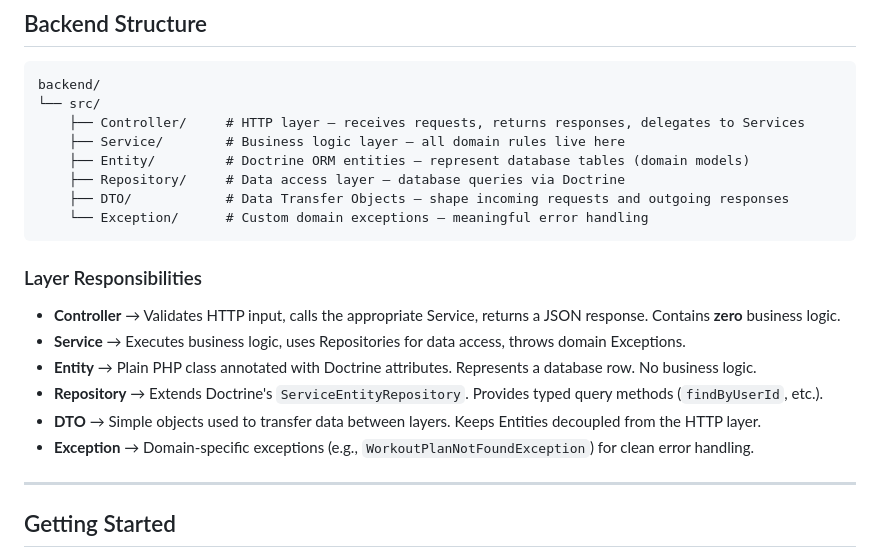
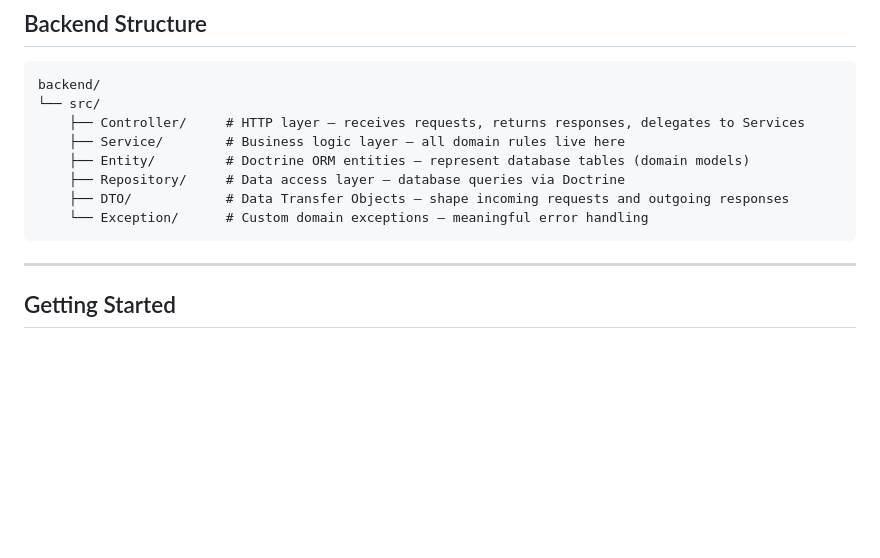
Before and after one commit to dilekoturak/workout-plan-manager, a Markdown page: README.md, the part around the change. Drawn GitHub-style; blank space fills up the shorter version.

````diff
--- a/README.md
+++ b/README.md
@@ -85,16 +85,6 @@ backend/
     ├── DTO/            # Data Transfer Objects — shape incoming requests and outgoing responses
     └── Exception/      # Custom domain exceptions — meaningful error handling
 ```
-
-### Layer Responsibilities
-
-- **Controller** → Validates HTTP input, calls the appropriate Service, returns a JSON response. Contains **zero** business logic.
-- **Service** → Executes business logic, uses Repositories for data access, throws domain Exceptions.
-- **Entity** → Plain PHP class annotated with Doctrine attributes. Represents a database row. No business logic.
-- **Repository** → Extends Doctrine's `ServiceEntityRepository`. Provides typed query methods (`findByUserId`, etc.).
-- **DTO** → Simple objects used to transfer data between layers. Keeps Entities decoupled from the HTTP layer.
-- **Exception** → Domain-specific exceptions (e.g., `WorkoutPlanNotFoundException`) for clean error handling.
-
 ---
 
 ## Getting Started
````
